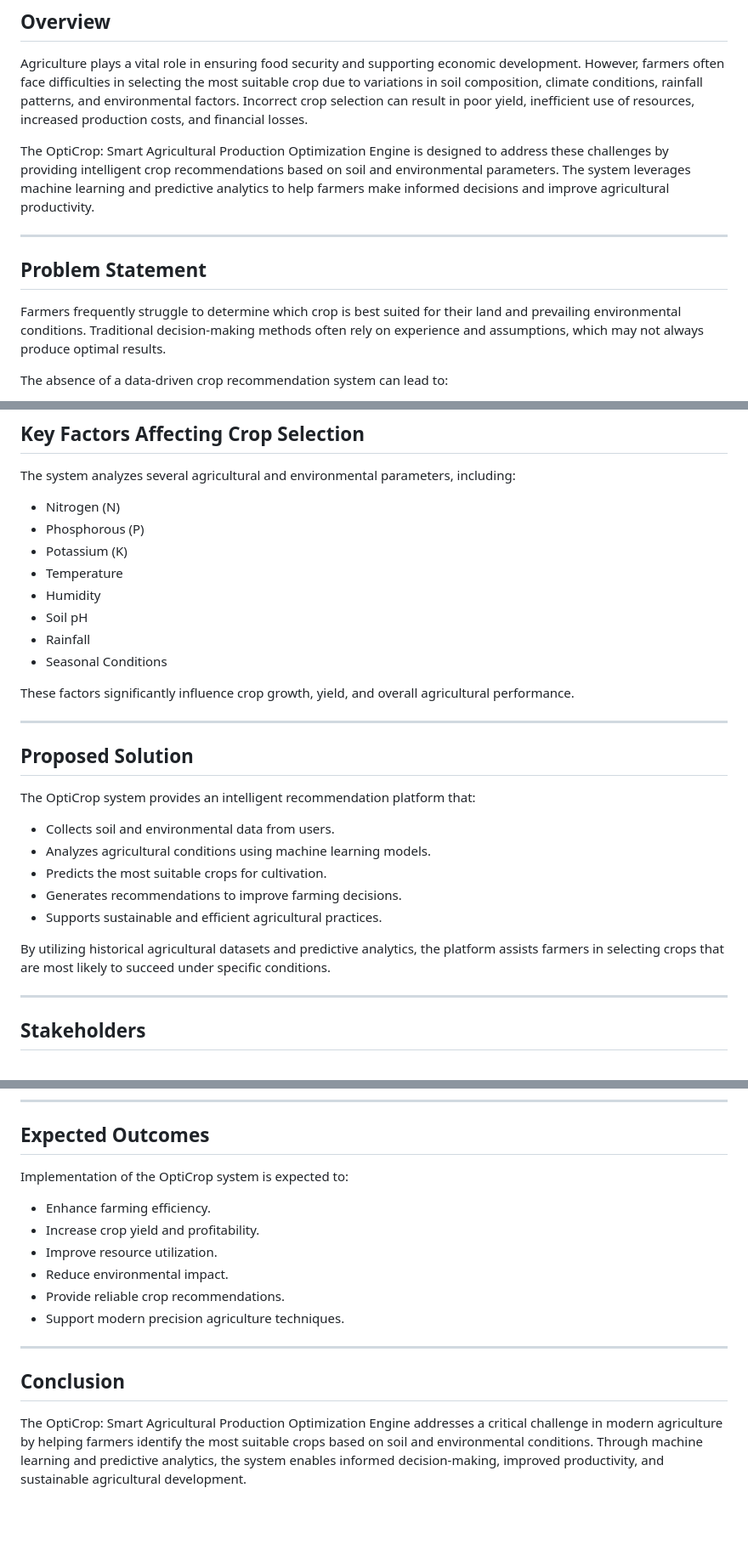
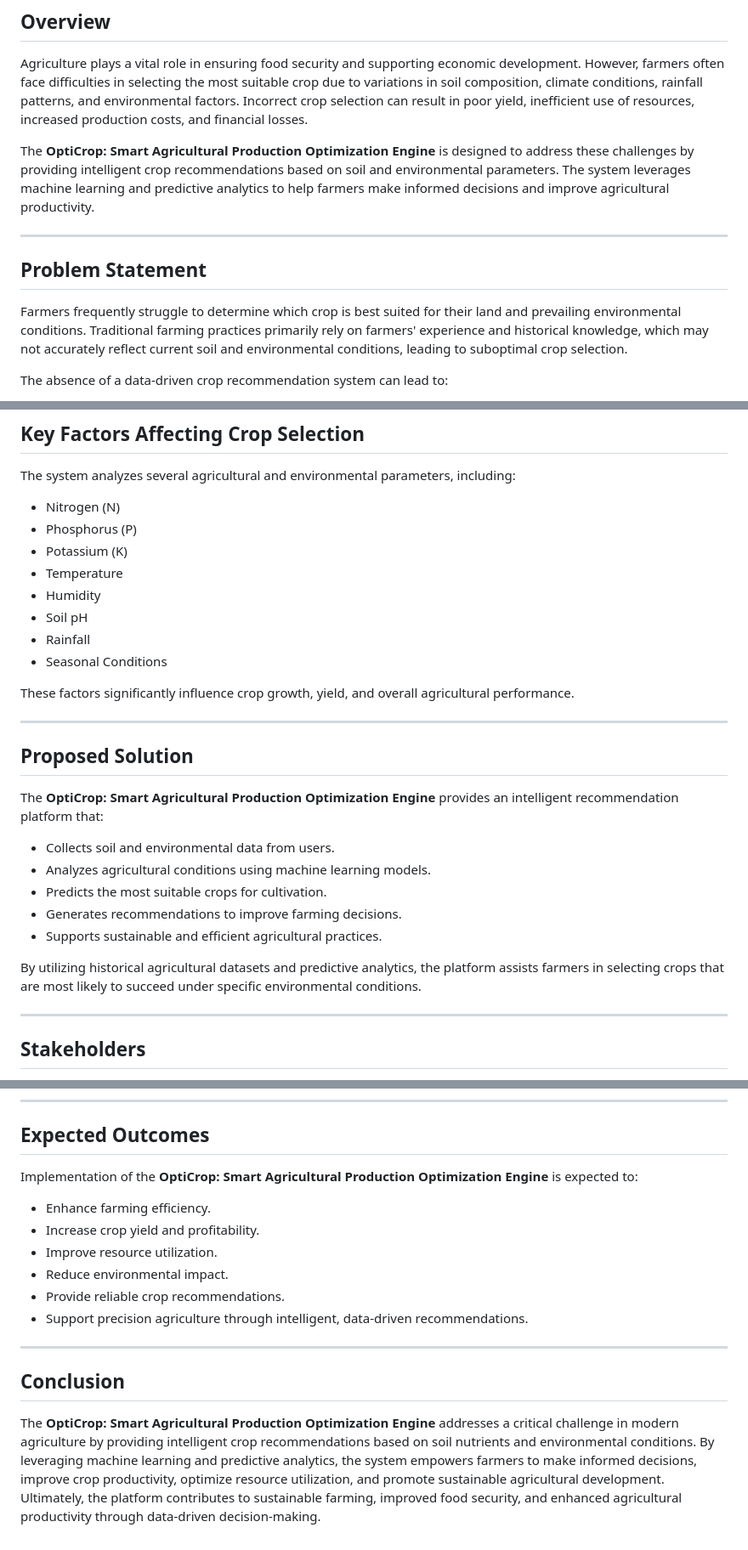
Before and after one commit to Farisa-11/OptiCrop-Smart-Agricultural-Production-Optimization-Engine, a Markdown page: docs/Epic-1-Define-Problem-and-Understanding/01-Specify-the-Business-Problem.md, 3 parts joined by grey strips. Shown at 85% size. Rendered like a GitHub page; blank space fills up the shorter version.

```diff
--- a/docs/Epic-1-Define-Problem-and-Understanding/01-Specify-the-Business-Problem.md
+++ b/docs/Epic-1-Define-Problem-and-Understanding/01-Specify-the-Business-Problem.md
@@ -4,13 +4,13 @@
 
 Agriculture plays a vital role in ensuring food security and supporting economic development. However, farmers often face difficulties in selecting the most suitable crop due to variations in soil composition, climate conditions, rainfall patterns, and environmental factors. Incorrect crop selection can result in poor yield, inefficient use of resources, increased production costs, and financial losses.
 
-The OptiCrop: Smart Agricultural Production Optimization Engine is designed to address these challenges by providing intelligent crop recommendations based on soil and environmental parameters. The system leverages machine learning and predictive analytics to help farmers make informed decisions and improve agricultural productivity.
+The **OptiCrop: Smart Agricultural Production Optimization Engine** is designed to address these challenges by providing intelligent crop recommendations based on soil and environmental parameters. The system leverages machine learning and predictive analytics to help farmers make informed decisions and improve agricultural productivity.
 
 ---
 
 ## Problem Statement
 
-Farmers frequently struggle to determine which crop is best suited for their land and prevailing environmental conditions. Traditional decision-making methods often rely on experience and assumptions, which may not always produce optimal results.
+Farmers frequently struggle to determine which crop is best suited for their land and prevailing environmental conditions. Traditional farming practices primarily rely on farmers' experience and historical knowledge, which may not accurately reflect current soil and environmental conditions, leading to suboptimal crop selection.
 
 The absence of a data-driven crop recommendation system can lead to:
 
@@ -29,7 +29,7 @@ The absence of a data-driven crop recommendation system can lead to:
 The system analyzes several agricultural and environmental parameters, including:
 
 - Nitrogen (N)
-- Phosphorous (P)
+- Phosphorus (P)
 - Potassium (K)
 - Temperature
 - Humidity
@@ -43,7 +43,7 @@ These factors significantly influence crop growth, yield, and overall agricultur
 
 ## Proposed Solution
 
-The OptiCrop system provides an intelligent recommendation platform that:
+The **OptiCrop: Smart Agricultural Production Optimization Engine** provides an intelligent recommendation platform that:
 
 - Collects soil and environmental data from users.
 - Analyzes agricultural conditions using machine learning models.
@@ -51,7 +51,7 @@ The OptiCrop system provides an intelligent recommendation platform that:
 - Generates recommendations to improve farming decisions.
 - Supports sustainable and efficient agricultural practices.
 
-By utilizing historical agricultural datasets and predictive analytics, the platform assists farmers in selecting crops that are most likely to succeed under specific conditions.
+By utilizing historical agricultural datasets and predictive analytics, the platform assists farmers in selecting crops that are most likely to succeed under specific environmental conditions.
 
 ---
 
@@ -83,17 +83,17 @@ The key objectives of the system are:
 
 ## Expected Outcomes
 
-Implementation of the OptiCrop system is expected to:
+Implementation of the **OptiCrop: Smart Agricultural Production Optimization Engine** is expected to:
 
 - Enhance farming efficiency.
 - Increase crop yield and profitability.
 - Improve resource utilization.
 - Reduce environmental impact.
 - Provide reliable crop recommendations.
-- Support modern precision agriculture techniques.
+- Support precision agriculture through intelligent, data-driven recommendations.
 
 ---
 
 ## Conclusion
 
-The OptiCrop: Smart Agricultural Production Optimization Engine addresses a critical challenge in modern agriculture by helping farmers identify the most suitable crops based on soil and environmental conditions. Through machine learning and predictive analytics, the system enables informed decision-making, improved productivity, and sustainable agricultural development.
+The **OptiCrop: Smart Agricultural Production Optimization Engine** addresses a critical challenge in modern agriculture by providing intelligent crop recommendations based on soil nutrients and environmental conditions. By leveraging machine learning and predictive analytics, the system empowers farmers to make informed decisions, improve crop productivity, optimize resource utilization, and promote sustainable agricultural development. Ultimately, the platform contributes to sustainable farming, improved food security, and enhanced agricultural productivity through data-driven decision-making.
```
